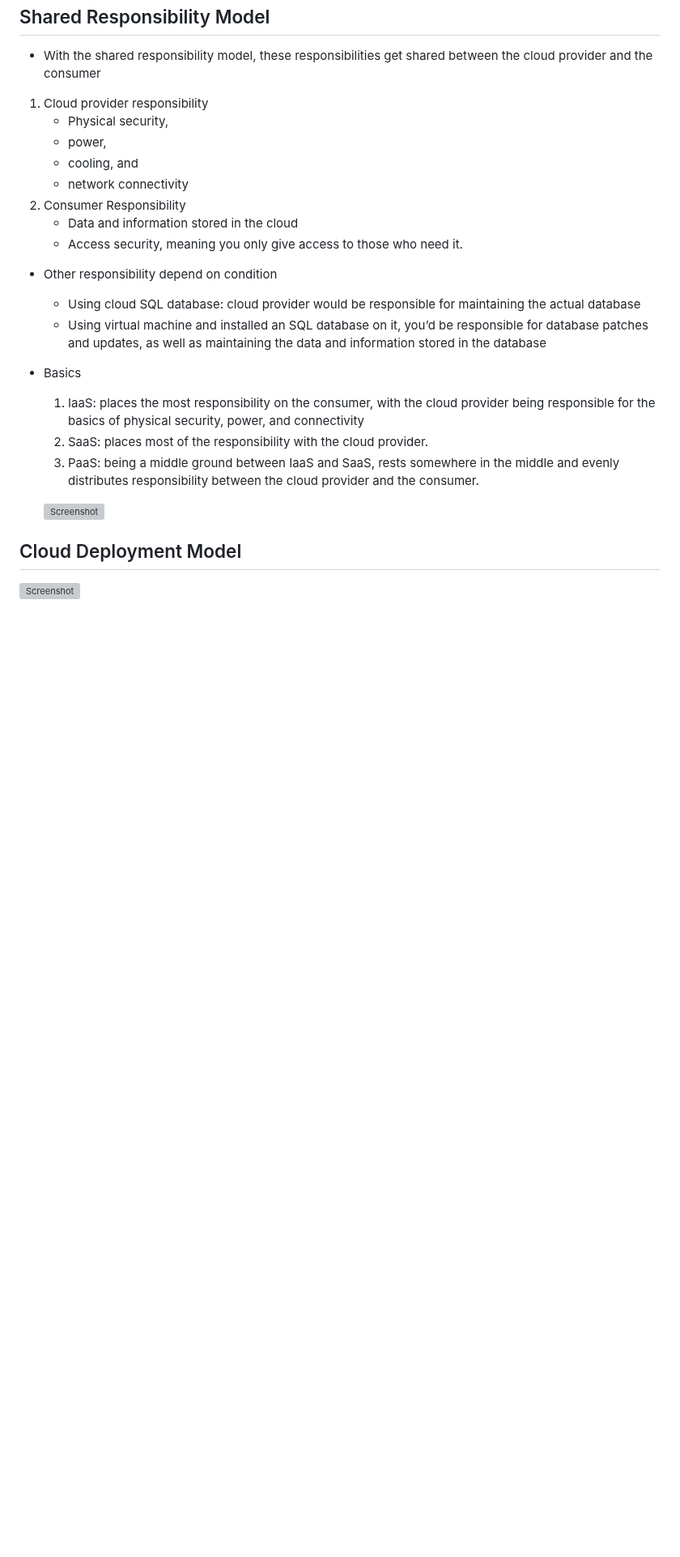
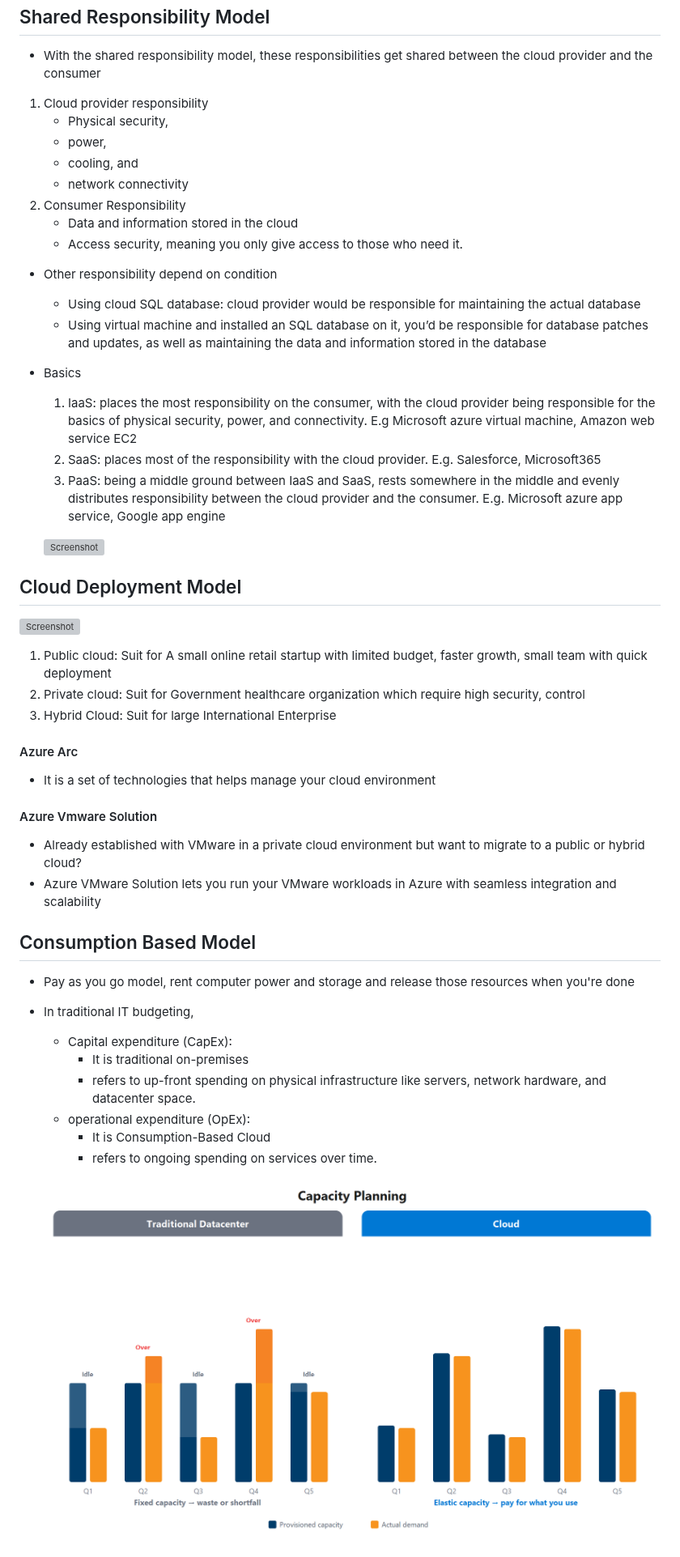
Before and after one commit to Praveenmagar/BugBounty, a Markdown page: MicrosoftCertificate/AZ-900/first.md, the part around the change. Shown at 81% size. GitHub-like rendering; pictures changed too: images/capacity-planning-comparison.png (added); blank space fills up the shorter version; grey boxes are pictures that could not be loaded.

Commit message:
adding new data

```diff
--- a/MicrosoftCertificate/AZ-900/first.md
+++ b/MicrosoftCertificate/AZ-900/first.md
@@ -16,12 +16,36 @@
     - Using virtual machine and installed an SQL database on it, you’d be responsible for database patches and updates, as well as maintaining the data and information stored in the database
 
 - Basics
-    1. IaaS: places the most responsibility on the consumer, with the cloud provider being responsible for the basics of physical security, power, and connectivity
-    2. SaaS: places most of the responsibility with the cloud provider.
-    3. PaaS: being a middle ground between IaaS and SaaS, rests somewhere in the middle and evenly distributes responsibility between the cloud provider and the consumer.
+    1. IaaS: places the most responsibility on the consumer, with the cloud provider being responsible for the basics of physical security, power, and connectivity. E.g Microsoft azure virtual machine, Amazon web service EC2
+    2. SaaS: places most of the responsibility with the cloud provider. E.g. Salesforce, Microsoft365
+    3. PaaS: being a middle ground between IaaS and SaaS, rests somewhere in the middle and evenly distributes responsibility between the cloud provider and the consumer. E.g. Microsoft azure app service, Google app engine
 
     ![Screenshot](/images/shared-responsibility-model.png)
 
 
 ## Cloud Deployment Model
 ![Screenshot](/images/cloud-deployment-models.png)
+1. Public cloud: Suit for A small online retail startup with limited budget, faster growth, small team with quick deployment
+2. Private cloud: Suit for Government healthcare organization which require high security, control
+3. Hybrid Cloud: Suit for large International Enterprise
+
+#### Azure Arc
+-  It is a set of technologies that helps manage your cloud environment
+
+#### Azure Vmware Solution
+- Already established with VMware in a private cloud environment but want to migrate to a public or hybrid cloud?
+- Azure VMware Solution lets you run your VMware workloads in Azure with seamless integration and scalability
+
+
+
+## Consumption Based Model
+- Pay as you go model, rent computer power and storage and release those resources when you're done
+- In traditional IT budgeting,
+    - Capital expenditure (CapEx):
+        - It is traditional on-premises
+        - refers to up-front spending on physical infrastructure like servers, network hardware, and datacenter space.
+    - operational expenditure (OpEx):
+        - It is Consumption-Based Cloud
+        - refers to ongoing spending on services over time.
+
+    ![Screenshot](/images/capacity-planning-comparison.png)
```
